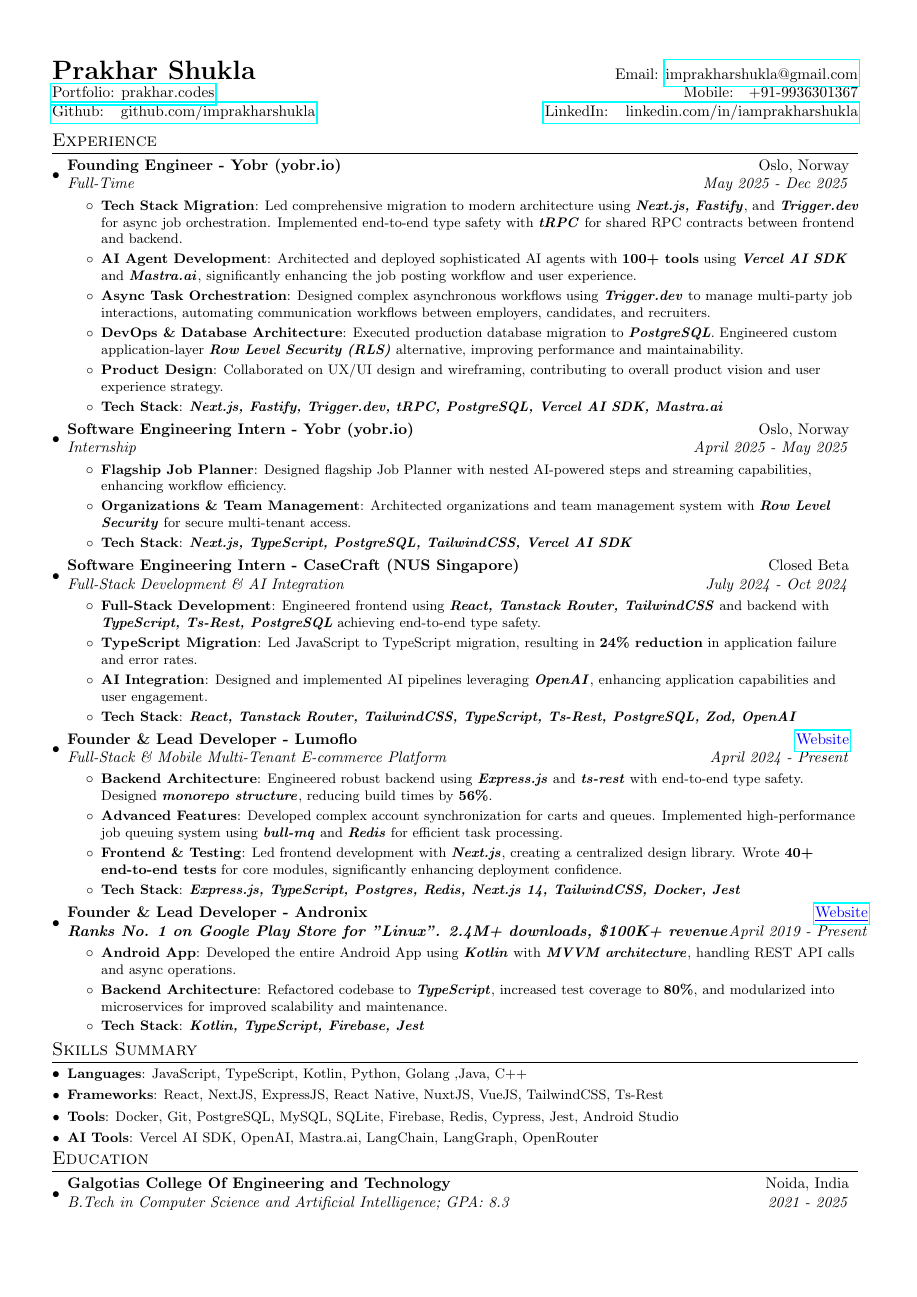
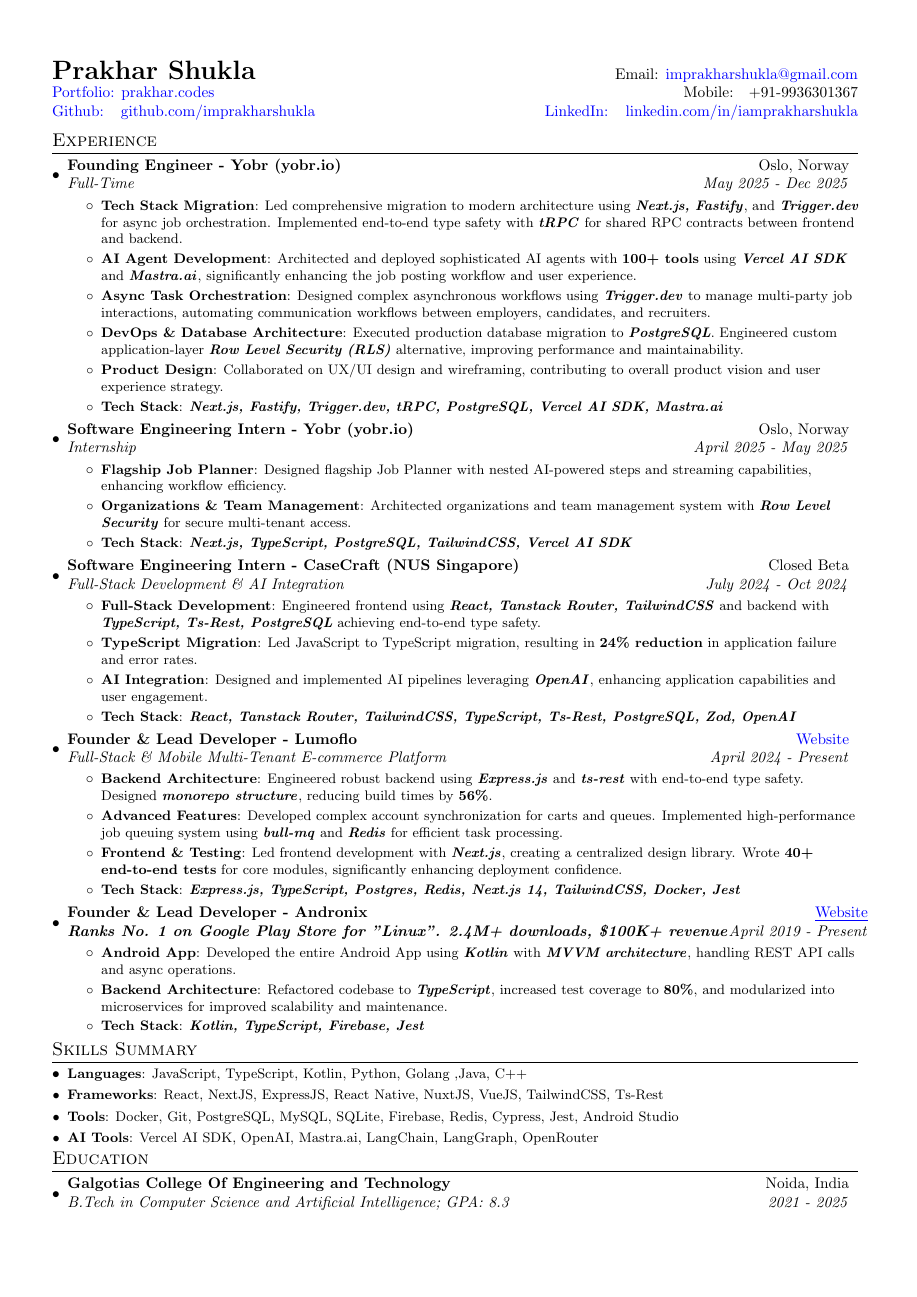
Before and after one commit to imprakharshukla/prakhar.codes, a LaTeX CV (resume.tex): the whole page. Compiled offline with pdfLaTeX.

Commit message:
fixing resume

```diff
--- a/resume.tex
+++ b/resume.tex
@@ -14,10 +14,10 @@
 \usepackage[usenames,dvipsnames]{color}
 \usepackage{verbatim}
 \usepackage{enumitem}
-\usepackage[pdftex]{hyperref}
 \usepackage{fancyhdr}
 \usepackage{xcolor}
-\usepackage[colorlinks = true,
+\usepackage[pdftex,
+            colorlinks = true,
             linkcolor = blue,
             urlcolor  = blue,
             citecolor = blue,
```
Also changed, not shown: .github/workflows/resume-deploy.yml (+2 -0 lines).
